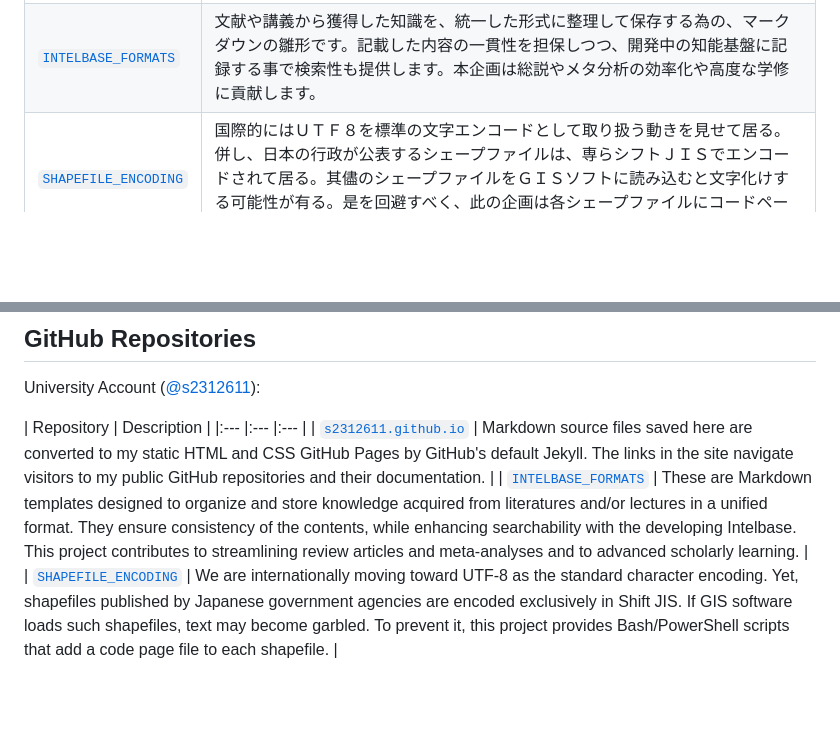
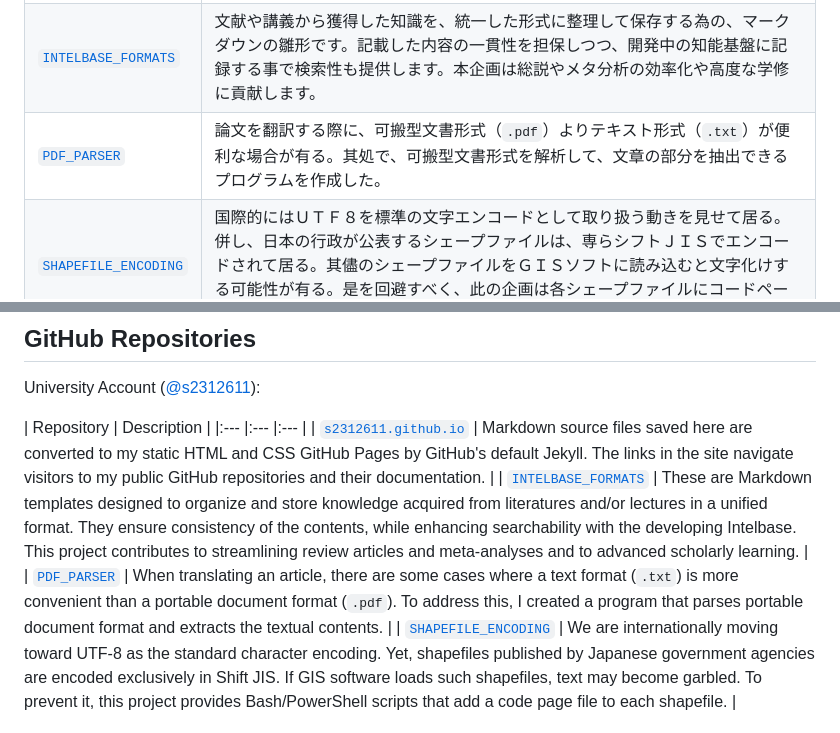
Before and after one commit to s2312611/s2312611.github.io, a Markdown page: index.md, 2 parts joined by grey strips. Drawn GitHub-style; blank space fills up the shorter version.

Commit message:
20260213 | Modified /index.md

```diff
--- a/index.md
+++ b/index.md
@@ -17,6 +17,7 @@
 |:--- |:--- |
 | [`s2312611.github.io`](https://github.com/s2312611/s2312611.github.io/) | ギットハブの標準エンジンであるジェッキルで、ＨＴＭＬとＣＳＳの静的ギットハブ・ページを構築する、マークダウンの元ファイルを保存して居ます。公開して居るギットハブ・リポジトリや其の文献をリンクして、然るべき処に案内します。 |
 | [`INTELBASE_FORMATS`](https://github.com/s2312611/INTELBASE_FORMATS/) | 文献や講義から獲得した知識を、統一した形式に整理して保存する為の、マークダウンの雛形です。記載した内容の一貫性を担保しつつ、開発中の知能基盤に記録する事で検索性も提供します。本企画は総説やメタ分析の効率化や高度な学修に貢献します。 |
+| [`PDF_PARSER`](https://github.com/s2312611/PDF_PARSER/) | 論文を翻訳する際に、可搬型文書形式（`.pdf`）よりテキスト形式（`.txt`）が便利な場合が有る。其処で、可搬型文書形式を解析して、文章の部分を抽出できるプログラムを作成した。 |
 | [`SHAPEFILE_ENCODING`](https://github.com/s2312611/shapefile_encoding/) | 国際的にはＵＴＦ８を標準の文字エンコードとして取り扱う動きを見せて居る。併し、日本の行政が公表するシェープファイルは、専らシフトＪＩＳでエンコードされて居る。其儘のシェープファイルをＧＩＳソフトに読み込むと文字化けする可能性が有る。是を回避すべく、此の企画は各シェープファイルにコードページファイルを追加するバッシュ／パワーシェル・スクリプトを提供する。 |
 
 個人アカウント（[@possior](https://github.com/possior/)）：
@@ -44,6 +45,7 @@ University Account \([@s2312611](https://github.com/s2312611/)\):
 |:--- |:--- |:--- |
 | [`s2312611.github.io`](https://github.com/s2312611/s2312611.github.io/) | Markdown source files saved here are converted to my static HTML and CSS GitHub Pages by GitHub's default Jekyll. The links in the site navigate visitors to my public GitHub repositories and their documentation. |
 | [`INTELBASE_FORMATS`](https://github.com/s2312611/INTELBASE_FORMATS/) | These are Markdown templates designed to organize and store knowledge acquired from literatures and/or lectures in a unified format. They ensure consistency of the contents, while enhancing searchability with the developing Intelbase. This project contributes to streamlining review articles and meta‑analyses and to advanced scholarly learning. |
+| [`PDF_PARSER`](https://github.com/s2312611/PDF_PARSER/) | When translating an article, there are some cases where a text format (`.txt`) is more convenient than a portable document format (`.pdf`). To address this, I created a program that parses portable document format and extracts the textual contents. |
 | [`SHAPEFILE_ENCODING`](https://github.com/s2312611/shapefile_encoding/) | We are internationally moving toward UTF-8 as the standard character encoding. Yet, shapefiles published by Japanese government agencies are encoded exclusively in Shift JIS. If GIS software loads such shapefiles, text may become garbled. To prevent it, this project provides Bash/PowerShell scripts that add a code page file to each shapefile. |
 
 Personal Account \([@possior](https://github.com/possior/)\):
```
